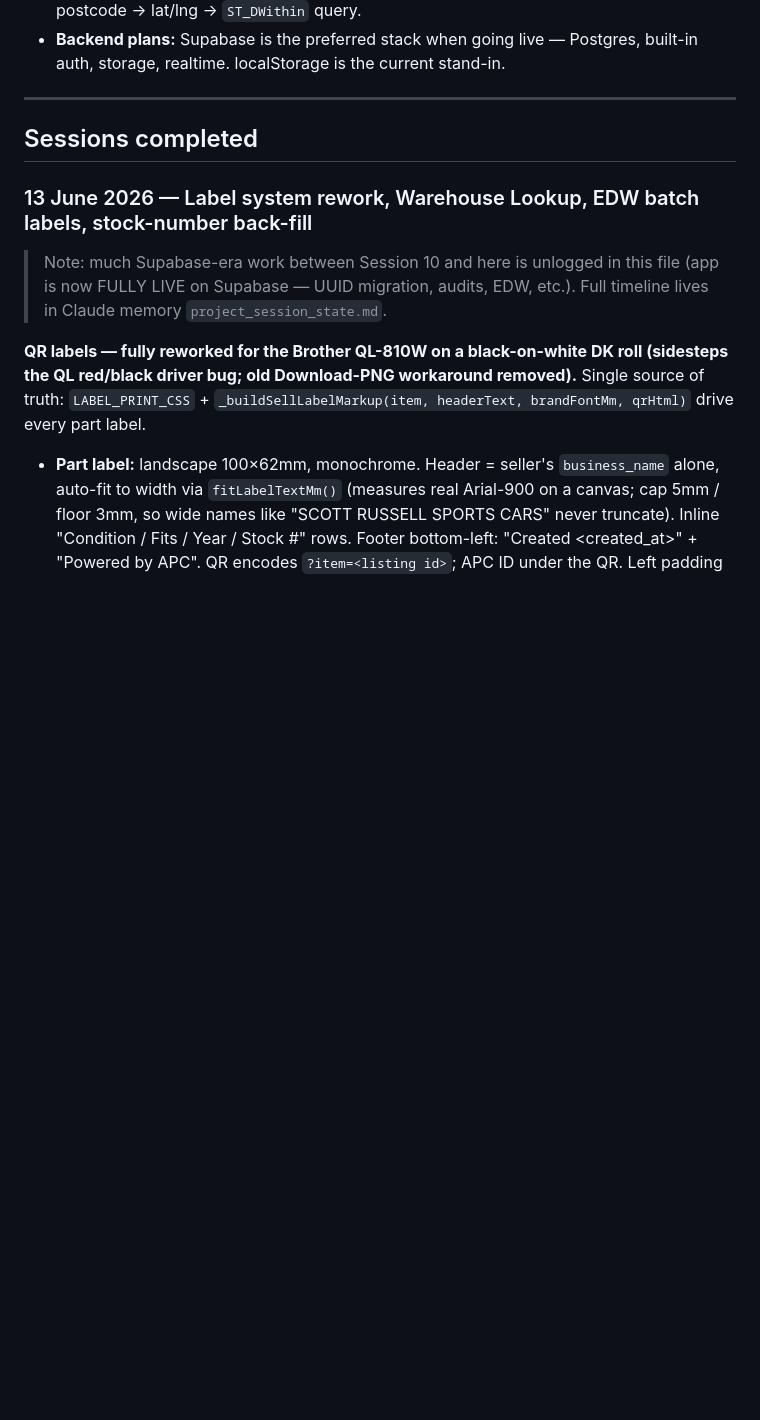
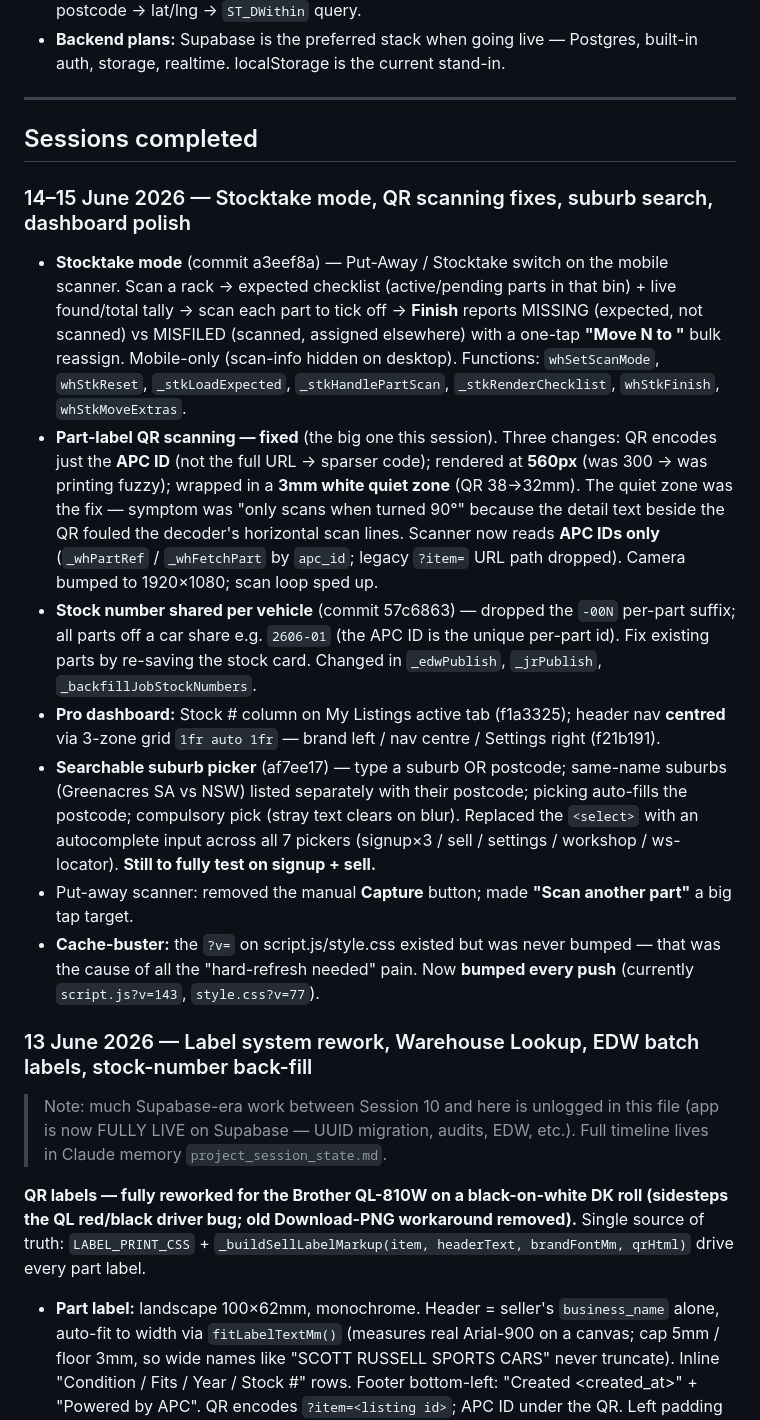
Before and after one commit to G-561/APC.Auto, a Markdown page: SESSION-NOTES.md, the part around one of its changes. GitHub-like rendering; blank space fills up the shorter version.

```diff
--- a/SESSION-NOTES.md
+++ b/SESSION-NOTES.md
@@ -139,6 +139,16 @@ location.reload();
 
 ## Sessions completed
 
+### 14–15 June 2026 — Stocktake mode, QR scanning fixes, suburb search, dashboard polish
+
+- **Stocktake mode** (commit a3eef8a) — Put-Away / Stocktake switch on the mobile scanner. Scan a rack → expected checklist (active/pending parts in that bin) + live found/total tally → scan each part to tick off → **Finish** reports MISSING (expected, not scanned) vs MISFILED (scanned, assigned elsewhere) with a one-tap **"Move N to <rack>"** bulk reassign. Mobile-only (scan-info hidden on desktop). Functions: `whSetScanMode`, `whStkReset`, `_stkLoadExpected`, `_stkHandlePartScan`, `_stkRenderChecklist`, `whStkFinish`, `whStkMoveExtras`.
+- **Part-label QR scanning — fixed** (the big one this session). Three changes: QR encodes just the **APC ID** (not the full URL → sparser code); rendered at **560px** (was 300 → was printing fuzzy); wrapped in a **3mm white quiet zone** (QR 38→32mm). The quiet zone was the fix — symptom was "only scans when turned 90°" because the detail text beside the QR fouled the decoder's horizontal scan lines. Scanner now reads **APC IDs only** (`_whPartRef` / `_whFetchPart` by `apc_id`; legacy `?item=` URL path dropped). Camera bumped to 1920×1080; scan loop sped up.
+- **Stock number shared per vehicle** (commit 57c6863) — dropped the `-00N` per-part suffix; all parts off a car share e.g. `2606-01` (the APC ID is the unique per-part id). Fix existing parts by re-saving the stock card. Changed in `_edwPublish`, `_jrPublish`, `_backfillJobStockNumbers`.
+- **Pro dashboard:** Stock # column on My Listings active tab (f1a3325); header nav **centred** via 3-zone grid `1fr auto 1fr` — brand left / nav centre / Settings right (f21b191).
+- **Searchable suburb picker** (af7ee17) — type a suburb OR postcode; same-name suburbs (Greenacres SA vs NSW) listed separately with their postcode; picking auto-fills the postcode; compulsory pick (stray text clears on blur). Replaced the `<select>` with an autocomplete input across all 7 pickers (signup×3 / sell / settings / workshop / ws-locator). **Still to fully test on signup + sell.**
+- Put-away scanner: removed the manual **Capture** button; made **"Scan another part"** a big tap target.
+- **Cache-buster:** the `?v=` on script.js/style.css existed but was never bumped — that was the cause of all the "hard-refresh needed" pain. Now **bumped every push** (currently `script.js?v=143`, `style.css?v=77`).
+
 ### 13 June 2026 — Label system rework, Warehouse Lookup, EDW batch labels, stock-number back-fill
 
 > Note: much Supabase-era work between Session 10 and here is unlogged in this file (app is now FULLY LIVE on Supabase — UUID migration, audits, EDW, etc.). Full timeline lives in Claude memory `project_session_state.md`.
```
Also changed, not shown: other parts of SESSION-NOTES.md (+8 -4 lines).
